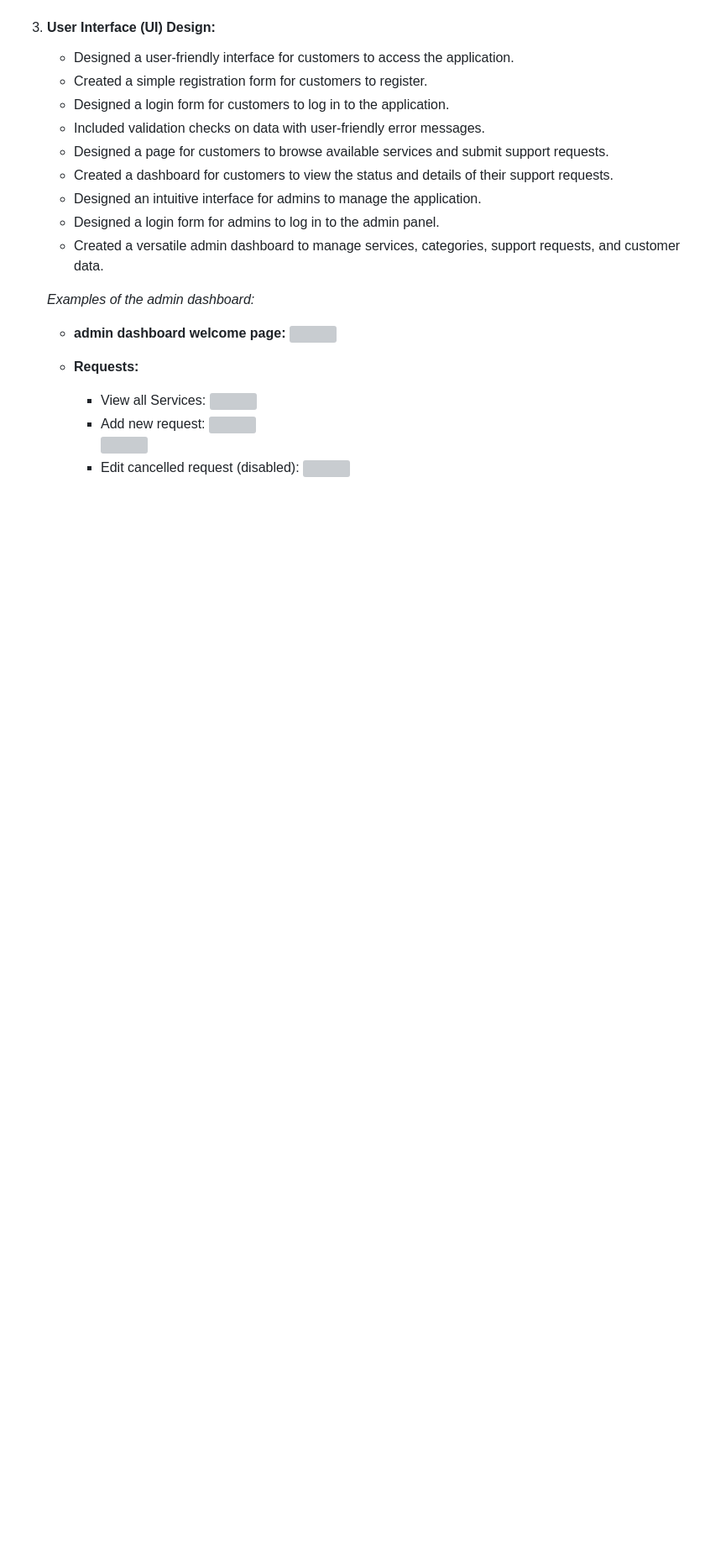
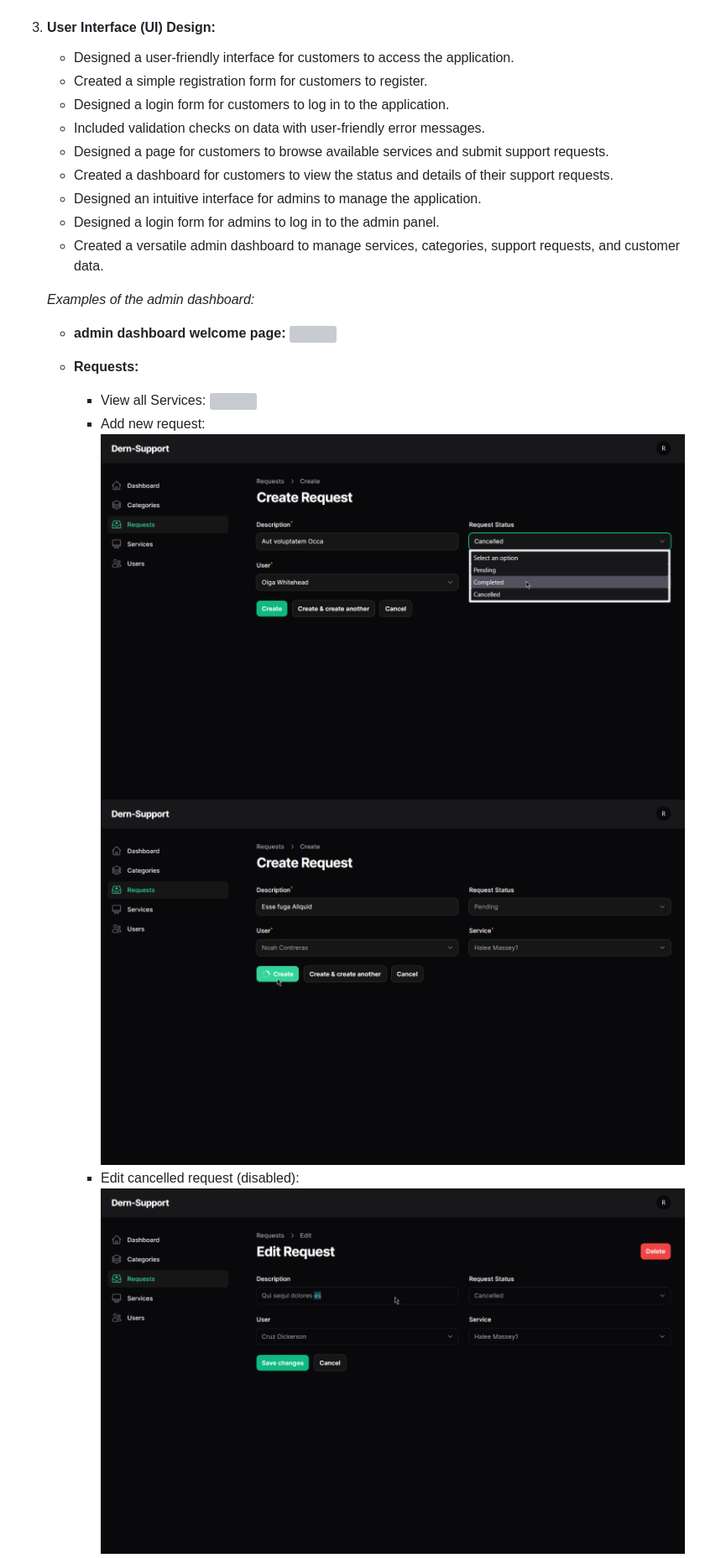
Before and after one commit to AhmedOsman101/Unit_25_Task_Two, a Markdown page: README.md, the part around the change printed below. Shown: that part at 84% size. GitHub-like rendering; blank space fills up the shorter version; grey boxes are pictures that could not be loaded.

Commit message:
docs: update README.md

```diff
--- a/README.md
+++ b/README.md
@@ -229,10 +229,10 @@ The process of requirements gathering ensures that the software solution will me
             <br/>
         -   Add new request:
-            ![](images/addRequest1.png)
+            ![](Documentaion/Images/addRequest1.png)
             <br/>
-            ![](images/addrequest2.png)
+            ![](Documentaion/Images/addrequest2.png)
             <br/>
         -   Edit cancelled request (disabled):
-            ![](images/editcancelledrequest.png)
+            ![](Documentaion/Images/editcancelledrequest.png)
             <br/>
         -   Edit completed request:
```
Also changed, not shown: other parts of README.md (+60 -60 lines).
